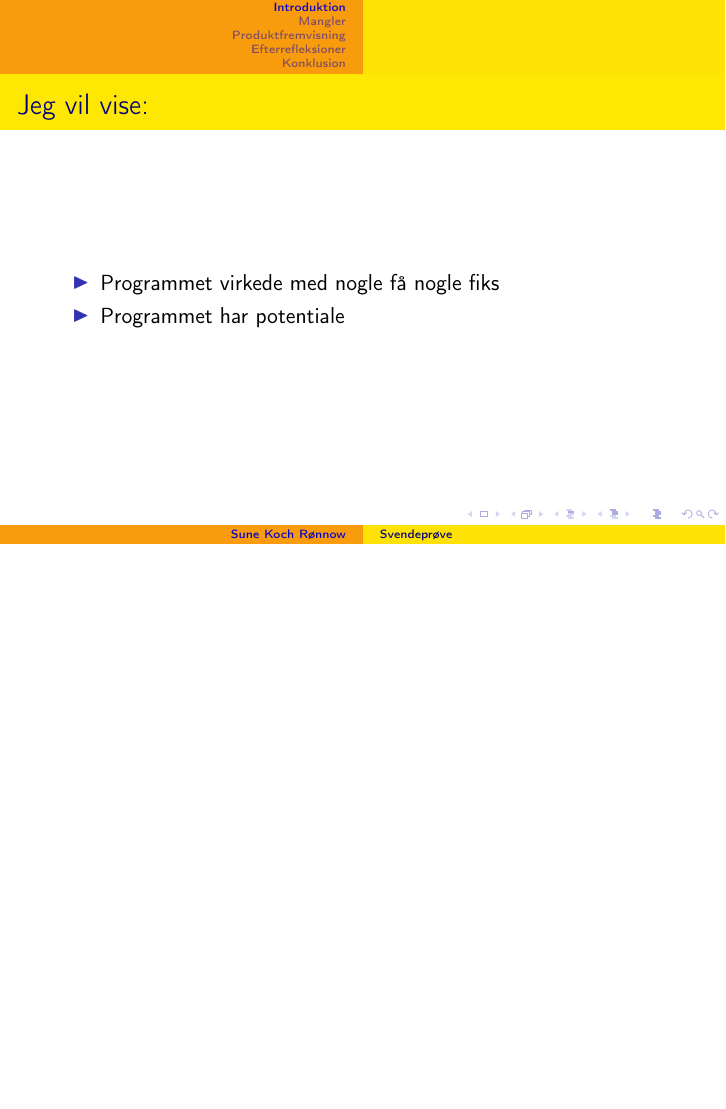
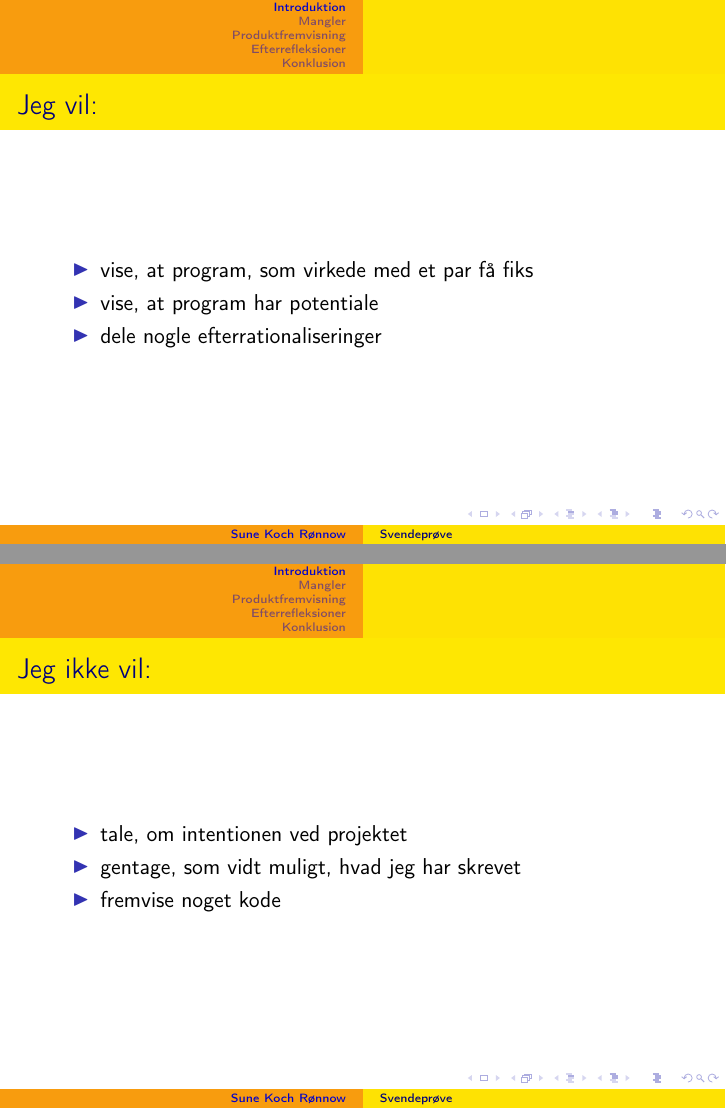
Before and after one commit to SuneKR/obliGentle, LaTeX slides (beamer/svendeProevePraesentation.tex): page 5 of 13 before the commit and pages 5 and 6 of 14 after it, the two joined at a grey line, the shorter picture padded with empty space. Compiled offline with pdfLaTeX.

Commit message:
updated beamer and other minor updates

```diff
--- a/beamer/svendeProevePraesentation.tex
+++ b/beamer/svendeProevePraesentation.tex
@@ -96,10 +96,20 @@
 \end{frame}
 
 \begin{frame}
-\frametitle{Jeg vil vise:}
+\frametitle{Jeg vil:}
 \begin{itemize}
-\item Programmet virkede med nogle få nogle fiks
-\item Programmet har potentiale
+\item vise, at program, som virkede med et par få fiks
+\item vise, at program har potentiale
+\item dele nogle efterrationaliseringer
+\end{itemize}
+\end{frame}
+
+\begin{frame}
+\frametitle{Jeg ikke vil:}
+\begin{itemize}
+\item tale, om intentionen ved projektet
+\item gentage, som vidt muligt, hvad jeg har skrevet
+\item fremvise noget kode
 \end{itemize}
 \end{frame}
 
```
Also changed, not shown: beamer/svendeProevePraesentation.tex (4 more changed lines), 8 other files.
